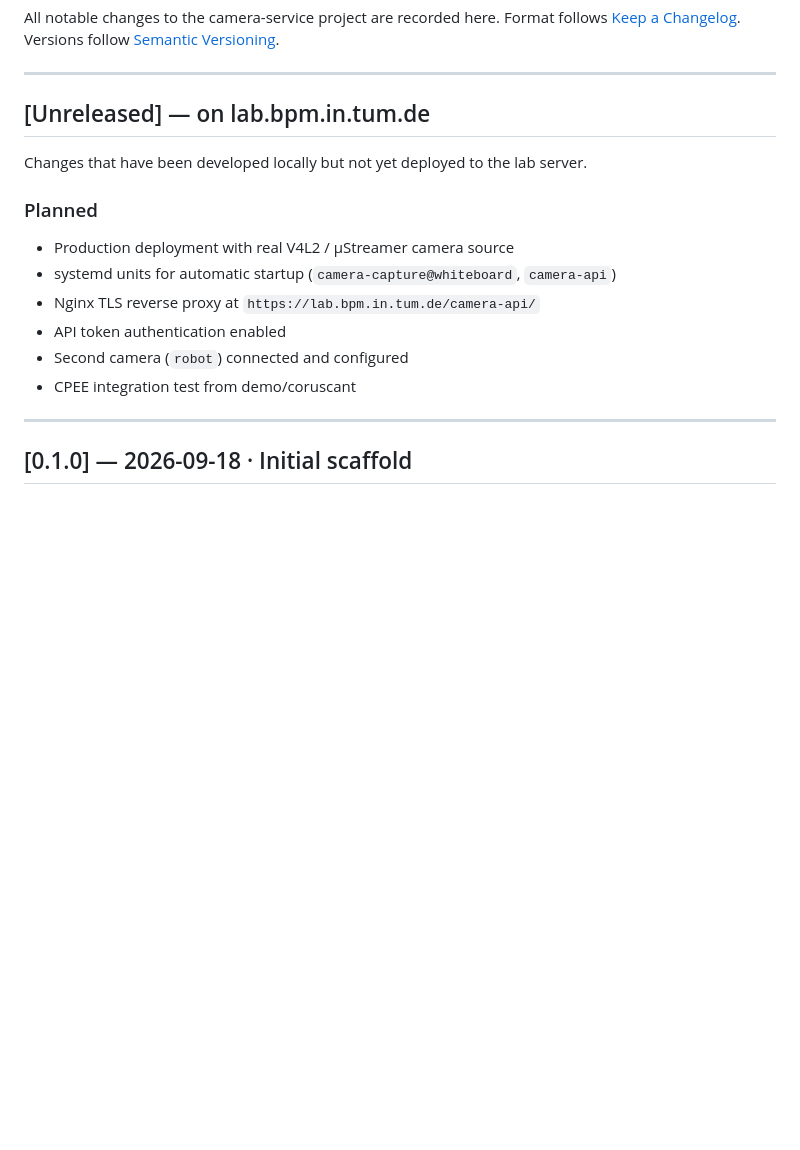
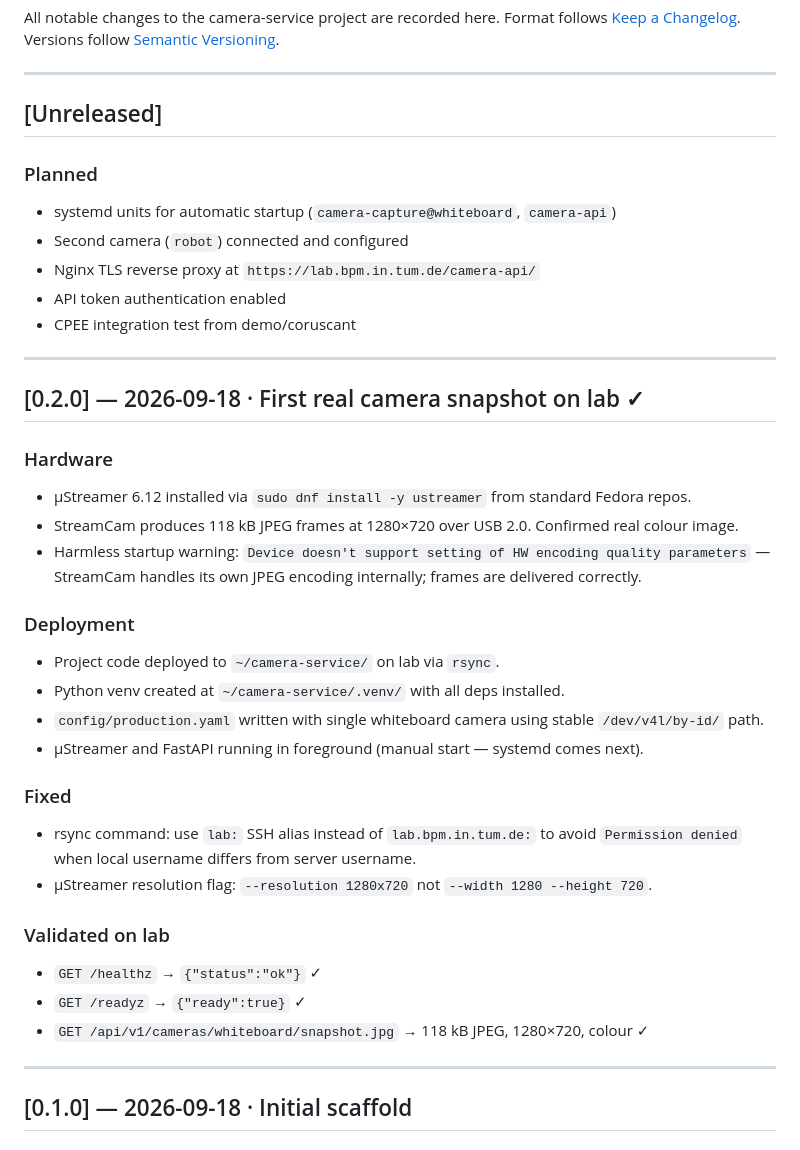
Before and after one commit to Spunsel/LabCameraMonitoring, a Markdown page: CHANGELOG.md, the part around the change. GitHub-like rendering; blank space fills up the shorter version.

```diff
--- a/CHANGELOG.md
+++ b/CHANGELOG.md
@@ -6,17 +6,38 @@ Versions follow [Semantic Versioning](https://semver.org/).
 
 ---
 
-## [Unreleased] — on lab.bpm.in.tum.de
-
-Changes that have been developed locally but not yet deployed to the lab server.
+## [Unreleased]
 
 ### Planned
-- Production deployment with real V4L2 / µStreamer camera source
 - systemd units for automatic startup (`camera-capture@whiteboard`, `camera-api`)
+- Second camera (`robot`) connected and configured
 - Nginx TLS reverse proxy at `https://lab.bpm.in.tum.de/camera-api/`
 - API token authentication enabled
-- Second camera (`robot`) connected and configured
 - CPEE integration test from demo/coruscant
+
+---
+
+## [0.2.0] — 2026-09-18 · First real camera snapshot on lab ✓
+
+### Hardware
+- µStreamer 6.12 installed via `sudo dnf install -y ustreamer` from standard Fedora repos.
+- StreamCam produces 118 kB JPEG frames at 1280×720 over USB 2.0. Confirmed real colour image.
+- Harmless startup warning: `Device doesn't support setting of HW encoding quality parameters` — StreamCam handles its own JPEG encoding internally; frames are delivered correctly.
+
+### Deployment
+- Project code deployed to `~/camera-service/` on lab via `rsync`.
+- Python venv created at `~/camera-service/.venv/` with all deps installed.
+- `config/production.yaml` written with single whiteboard camera using stable `/dev/v4l/by-id/` path.
+- µStreamer and FastAPI running in foreground (manual start — systemd comes next).
+
+### Fixed
+- rsync command: use `lab:` SSH alias instead of `lab.bpm.in.tum.de:` to avoid `Permission denied` when local username differs from server username.
+- µStreamer resolution flag: `--resolution 1280x720` not `--width 1280 --height 720`.
+
+### Validated on lab
+- `GET /healthz` → `{"status":"ok"}` ✓
+- `GET /readyz` → `{"ready":true}` ✓
+- `GET /api/v1/cameras/whiteboard/snapshot.jpg` → 118 kB JPEG, 1280×720, colour ✓
 
 ---
 
```
Also changed, not shown: LABSERVERCOMMANDS.md (+141 -3 lines).
